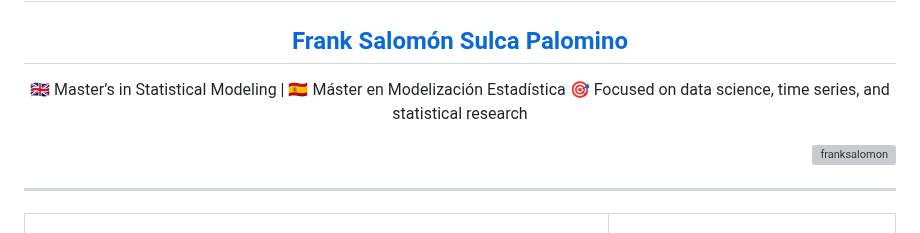
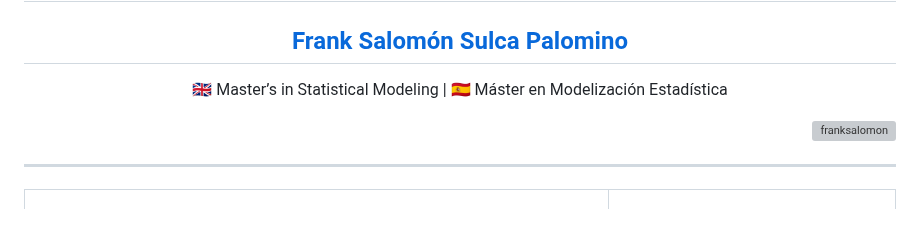
Before and after one commit to franksalomon/franksalomon, a Markdown page: README.md, the part around the change. GitHub-like rendering; grey boxes are pictures that could not be loaded.

```diff
--- a/README.md
+++ b/README.md
@@ -8,7 +8,6 @@
 
 <p align="center">
   🇬🇧 Master’s in Statistical Modeling | 🇪🇸 Máster en Modelización Estadística
-  🎯 Focused on data science, time series, and statistical research
 </p>
 
 <p align="right">
```
